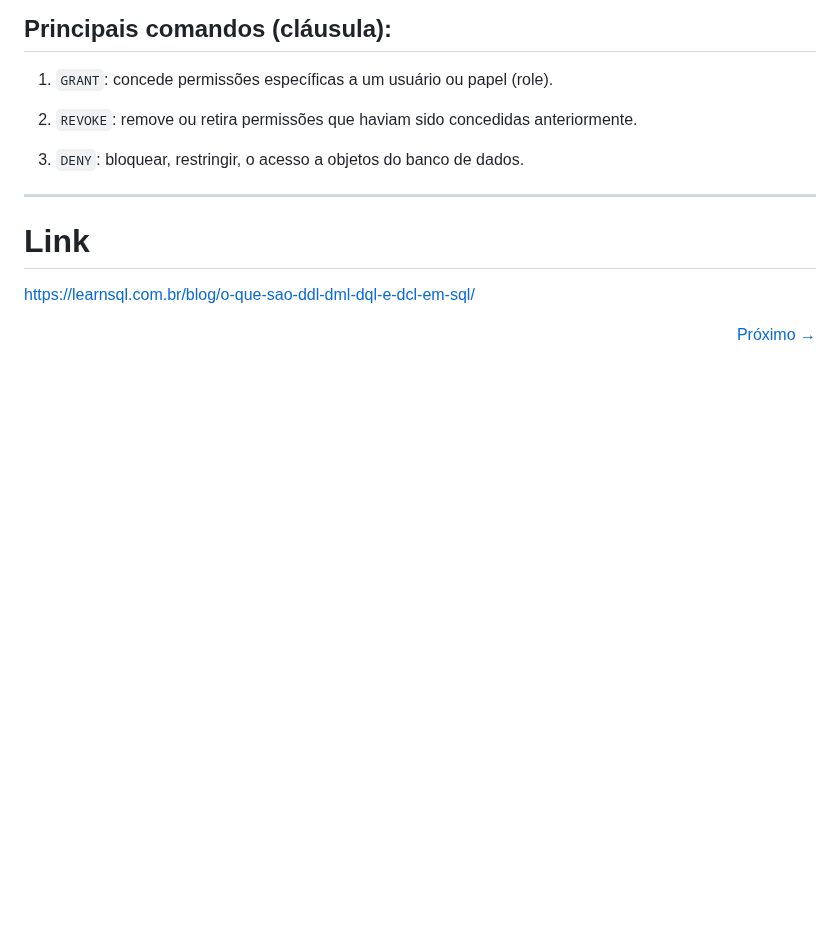
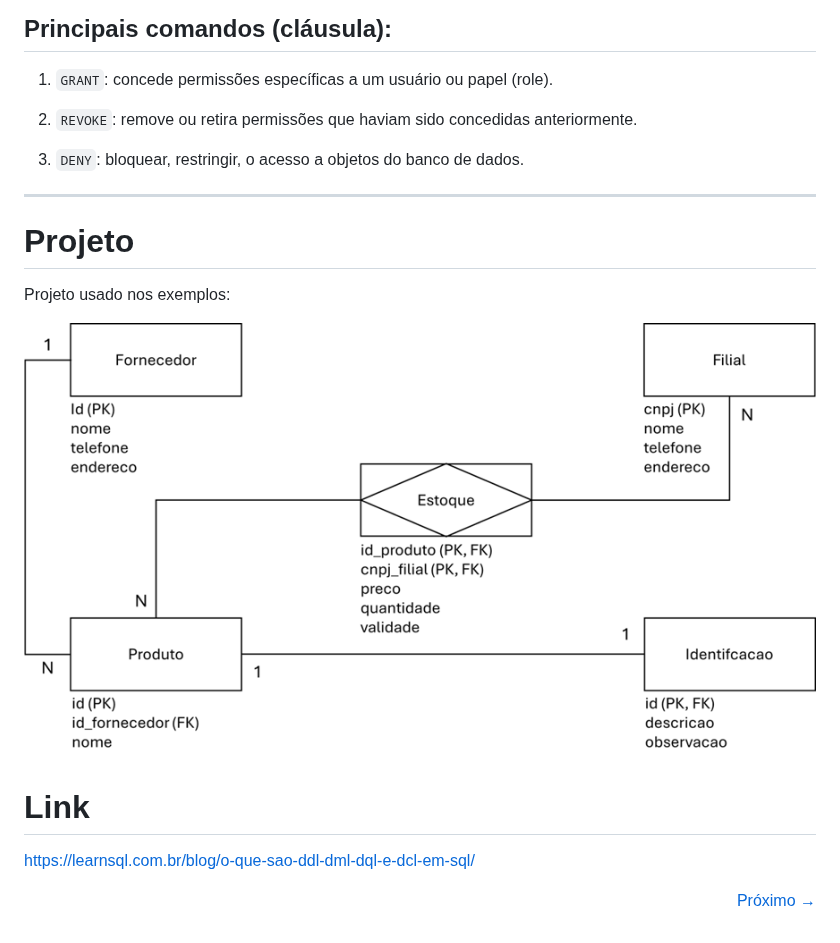
Before and after one commit to wdiasmaciel/01-banco-de-dados-mysql, a Markdown page: README.md, the part around the change. GitHub-like rendering; pictures changed too: img/empresa.png (added); blank space fills up the shorter version.

Commit message:
Exemplo

```diff
--- a/README.md
+++ b/README.md
@@ -98,6 +98,12 @@ A DCL é responsável pela definição de permissões para os usuários do banco
 
 ---
 
+# Projeto
+
+Projeto usado nos exemplos:
+
+![DER Empresa](./img/empresa.png)
+
 # Link
 
 https://learnsql.com.br/blog/o-que-sao-ddl-dml-dql-e-dcl-em-sql/
```
